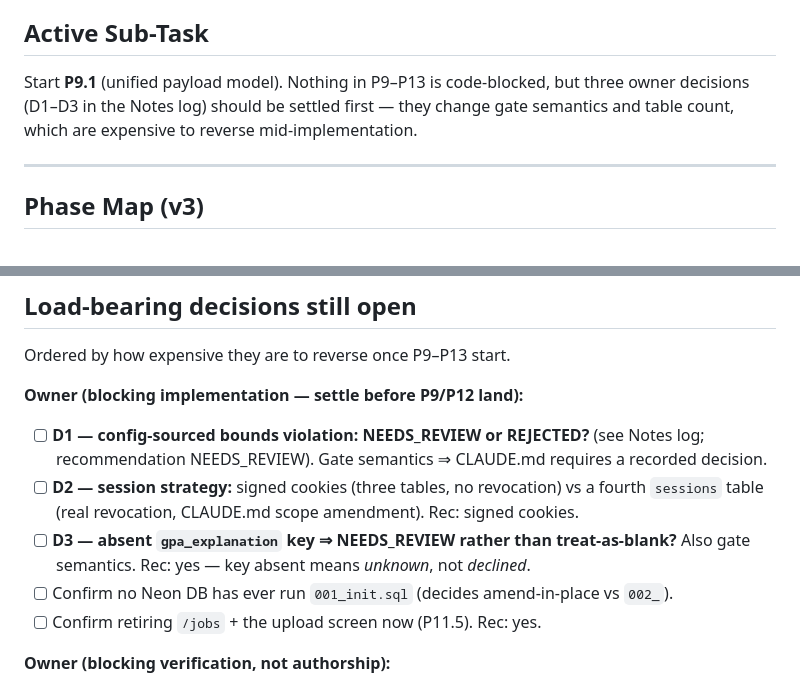
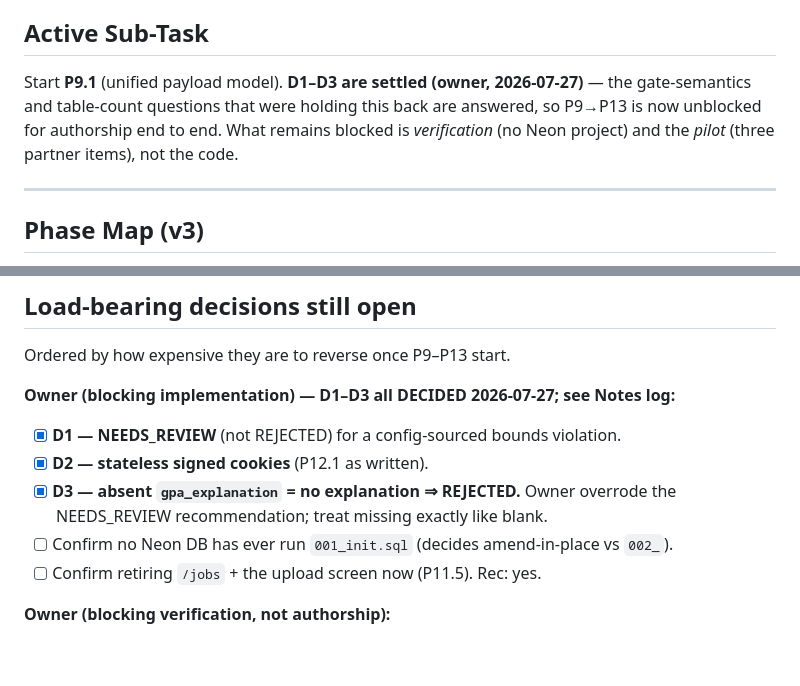
Before and after one commit to dominicgodfrey/srip-application-screen, a Markdown page: PLAN.md, 2 parts joined by grey strips. Drawn GitHub-style; blank space fills up the shorter version.

```diff
--- a/PLAN.md
+++ b/PLAN.md
@@ -14,9 +14,10 @@ audit + 2026-07-27 owner decisions invalidated four built assumptions (contract
 auth scheme, hosting model, bounds source). P9–P13 below replace the old P8.
 
 ## Active Sub-Task
-Start **P9.1** (unified payload model). Nothing in P9–P13 is code-blocked, but three
-owner decisions (D1–D3 in the Notes log) should be settled first — they change gate
-semantics and table count, which are expensive to reverse mid-implementation.
+Start **P9.1** (unified payload model). **D1–D3 are settled (owner, 2026-07-27)** — the
+gate-semantics and table-count questions that were holding this back are answered, so
+P9→P13 is now unblocked for authorship end to end. What remains blocked is *verification*
+(no Neon project) and the *pilot* (three partner items), not the code.
 
 ---
 
@@ -346,13 +365,11 @@ close-cycle · flow-back (#9) → post-v3.
 
 Ordered by how expensive they are to reverse once P9–P13 start.
 
-**Owner (blocking implementation — settle before P9/P12 land):**
-- [ ] **D1 — config-sourced bounds violation: NEEDS_REVIEW or REJECTED?** (see Notes log;
-      recommendation NEEDS_REVIEW). Gate semantics ⇒ CLAUDE.md requires a recorded decision.
-- [ ] **D2 — session strategy:** signed cookies (three tables, no revocation) vs a fourth
-      `sessions` table (real revocation, CLAUDE.md scope amendment). Rec: signed cookies.
-- [ ] **D3 — absent `gpa_explanation` key ⇒ NEEDS_REVIEW rather than treat-as-blank?**
-      Also gate semantics. Rec: yes — key absent means *unknown*, not *declined*.
+**Owner (blocking implementation) — D1–D3 all DECIDED 2026-07-27; see Notes log:**
+- [x] **D1 — NEEDS_REVIEW** (not REJECTED) for a config-sourced bounds violation.
+- [x] **D2 — stateless signed cookies** (P12.1 as written).
+- [x] **D3 — absent `gpa_explanation` = no explanation ⇒ REJECTED.** Owner overrode the
+      NEEDS_REVIEW recommendation; treat missing exactly like blank.
 - [ ] Confirm no Neon DB has ever run `001_init.sql` (decides amend-in-place vs `002_`).
 - [ ] Confirm retiring `/jobs` + the upload screen now (P11.5). Rec: yes.
 
```
Also changed, not shown: other parts of PLAN.md (+46 -4 lines).
